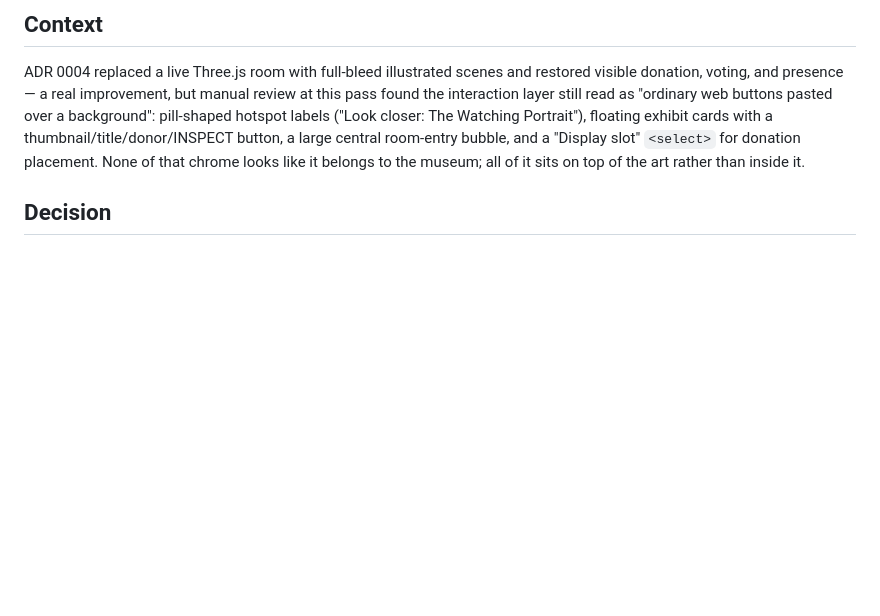
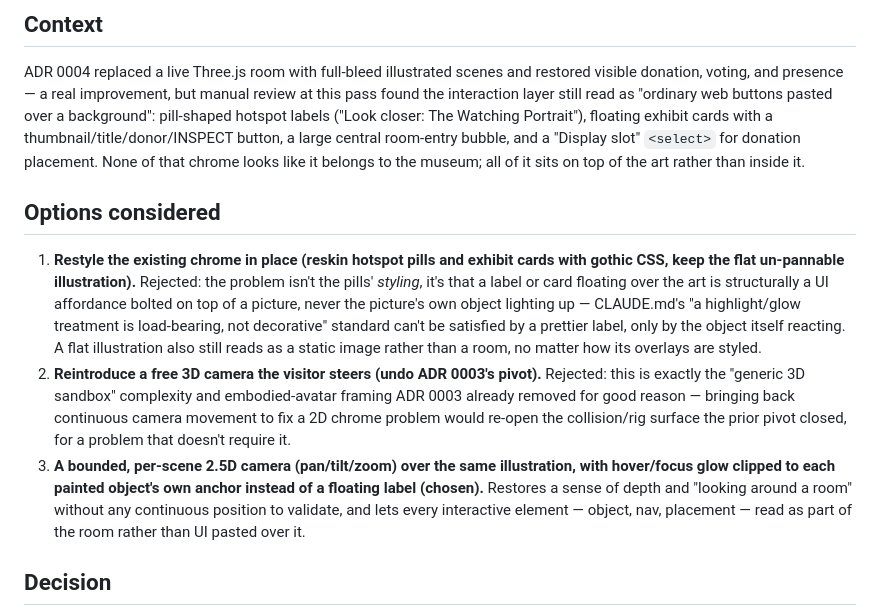
Before and after one commit to comp4020-agentic-coding-studio/comp4020-final-pengyue-stella, a Markdown page: docs/adr/0005-immersive-2.5d-camera.md, the part around the change. GitHub-like rendering; blank space fills up the shorter version.

```diff
--- a/docs/adr/0005-immersive-2.5d-camera.md
+++ b/docs/adr/0005-immersive-2.5d-camera.md
@@ -13,6 +13,30 @@ thumbnail/title/donor/INSPECT button, a large central room-entry bubble, and
 a "Display slot" `<select>` for donation placement. None of that chrome
 looks like it belongs to the museum; all of it sits on top of the art rather
 than inside it.
+
+## Options considered
+
+1. **Restyle the existing chrome in place (reskin hotspot pills and exhibit
+   cards with gothic CSS, keep the flat un-pannable illustration).**
+   Rejected: the problem isn't the pills' *styling*, it's that a label or
+   card floating over the art is structurally a UI affordance bolted on top
+   of a picture, never the picture's own object lighting up — CLAUDE.md's
+   "a highlight/glow treatment is load-bearing, not decorative" standard
+   can't be satisfied by a prettier label, only by the object itself
+   reacting. A flat illustration also still reads as a static image rather
+   than a room, no matter how its overlays are styled.
+2. **Reintroduce a free 3D camera the visitor steers (undo ADR 0003's
+   pivot).** Rejected: this is exactly the "generic 3D sandbox" complexity
+   and embodied-avatar framing ADR 0003 already removed for good reason —
+   bringing back continuous camera movement to fix a 2D chrome problem
+   would re-open the collision/rig surface the prior pivot closed, for a
+   problem that doesn't require it.
+3. **A bounded, per-scene 2.5D camera (pan/tilt/zoom) over the same
+   illustration, with hover/focus glow clipped to each painted object's own
+   anchor instead of a floating label (chosen).** Restores a sense of depth
+   and "looking around a room" without any continuous position to
+   validate, and lets every interactive element — object, nav, placement —
+   read as part of the room rather than UI pasted over it.
 
 ## Decision
 
```
Also changed, not shown: docs/adr/0003-scene-exploration.md (+23 -0 lines), docs/adr/0004-illustrated-scenes.md (+25 -0 lines).
